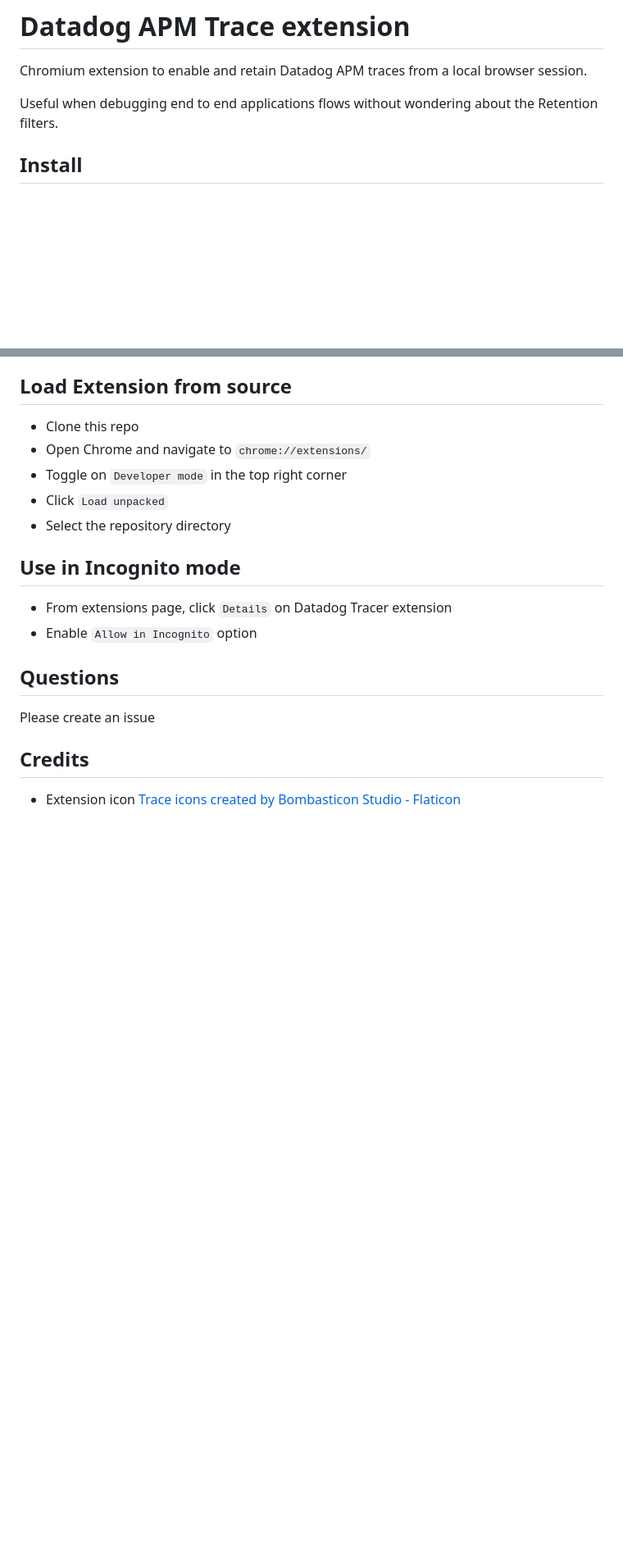
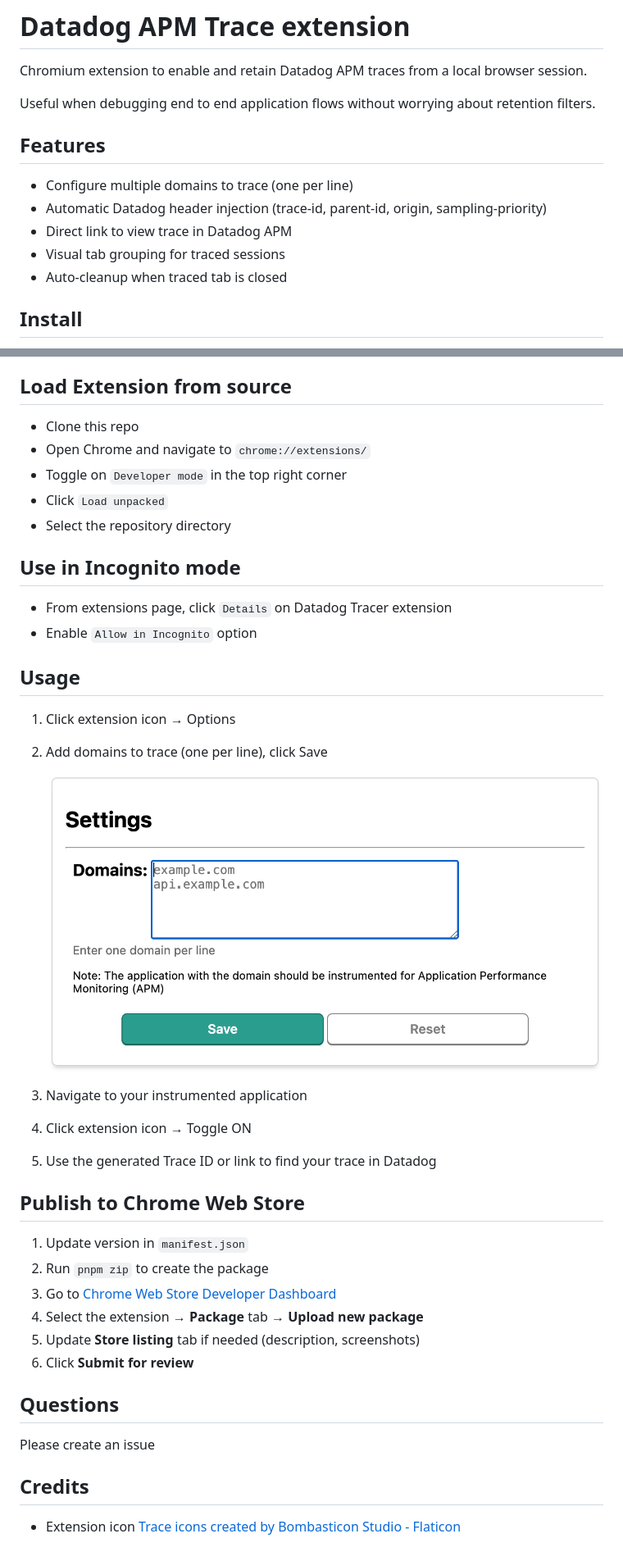
Before and after one commit to vigneshrajsb/datadog-tracer, a Markdown page: README.md, 2 parts joined by grey strips. Shown at 82% size. Drawn GitHub-style; pictures changed too: images/settings.png (added); blank space fills up the shorter version.

```diff
--- a/README.md
+++ b/README.md
@@ -2,7 +2,15 @@
 
 Chromium extension to enable and retain Datadog APM traces from a local browser session.
 
-Useful when debugging end to end applications flows without wondering about the Retention filters.
+Useful when debugging end to end application flows without worrying about retention filters.
+
+## Features
+
+- Configure multiple domains to trace (one per line)
+- Automatic Datadog header injection (trace-id, parent-id, origin, sampling-priority)
+- Direct link to view trace in Datadog APM
+- Visual tab grouping for traced sessions
+- Auto-cleanup when traced tab is closed
 
 ## Install
 
@@ -21,6 +29,26 @@ From [Chrome web store](https://chrome.google.com/webstore/detail/datadog-apm-tr
 - From extensions page, click `Details` on Datadog Tracer extension
 - Enable `Allow in Incognito` option
 
+## Usage
+
+1. Click extension icon → Options
+2. Add domains to trace (one per line), click Save
+
+   ![Settings](images/settings.png)
+
+3. Navigate to your instrumented application
+4. Click extension icon → Toggle ON
+5. Use the generated Trace ID or link to find your trace in Datadog
+
+## Publish to Chrome Web Store
+
+1. Update version in `manifest.json`
+2. Run `pnpm zip` to create the package
+3. Go to [Chrome Web Store Developer Dashboard](https://chrome.google.com/webstore/devconsole)
+4. Select the extension → **Package** tab → **Upload new package**
+5. Update **Store listing** tab if needed (description, screenshots)
+6. Click **Submit for review**
+
 ## Questions
 Please create an issue
 
```
Also changed, not shown: other parts of README.md (+1 -1 lines), CLAUDE.md (added, +49 -0 lines).
